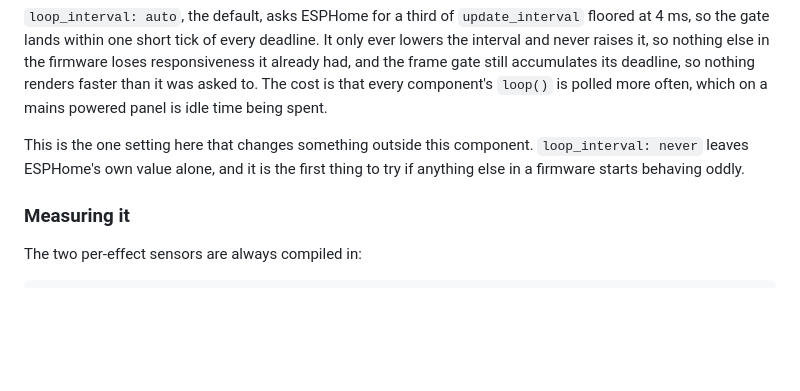
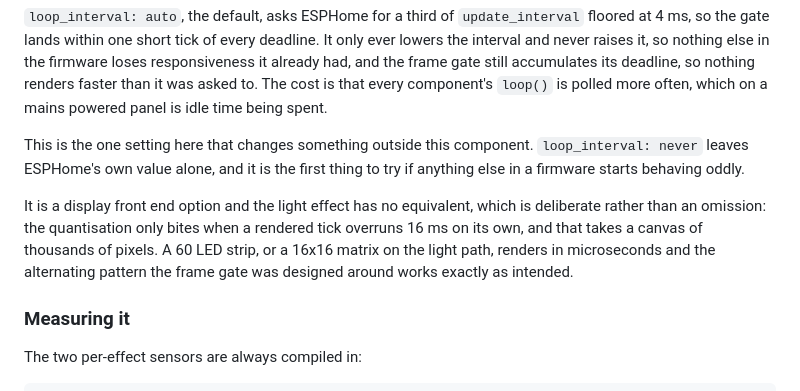
Before and after one commit to bharvey88/esphome-wled-fx, a Markdown page: README.md, the part around the change. GitHub-like rendering; blank space fills up the shorter version.

Commit message:
Say why loop_interval is a display option only

```diff
--- a/README.md
+++ b/README.md
@@ -881,6 +881,13 @@ This is the one setting here that changes something outside this component.
 `loop_interval: never` leaves ESPHome's own value alone, and it is the first
 thing to try if anything else in a firmware starts behaving oddly.
 
+It is a display front end option and the light effect has no equivalent, which
+is deliberate rather than an omission: the quantisation only bites when a
+rendered tick overruns 16 ms on its own, and that takes a canvas of thousands of
+pixels. A 60 LED strip, or a 16x16 matrix on the light path, renders in
+microseconds and the alternating pattern the frame gate was designed around
+works exactly as intended.
+
 ### Measuring it
 
 The two per-effect sensors are always compiled in:
```
